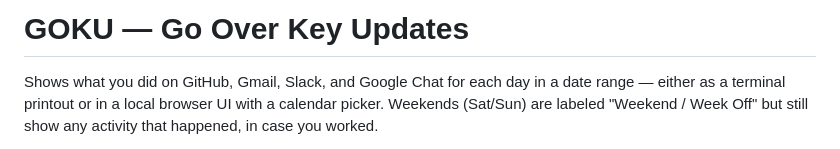
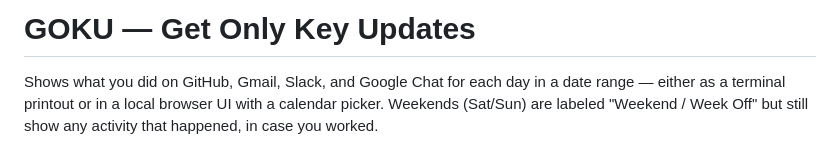
Before and after one commit to anuragdevnath/GOKU, a Markdown page: README.md, the part around the change. GitHub-like rendering.

Commit message:
Update project name from 'Go Over' to 'Get Only'

```diff
--- a/README.md
+++ b/README.md
@@ -1,4 +1,4 @@
-# GOKU — Go Over Key Updates
+# GOKU — Get Only Key Updates
 
 Shows what you did on GitHub, Gmail, Slack, and Google Chat for each day in
 a date range — either as a terminal printout or in a local browser UI with
```
